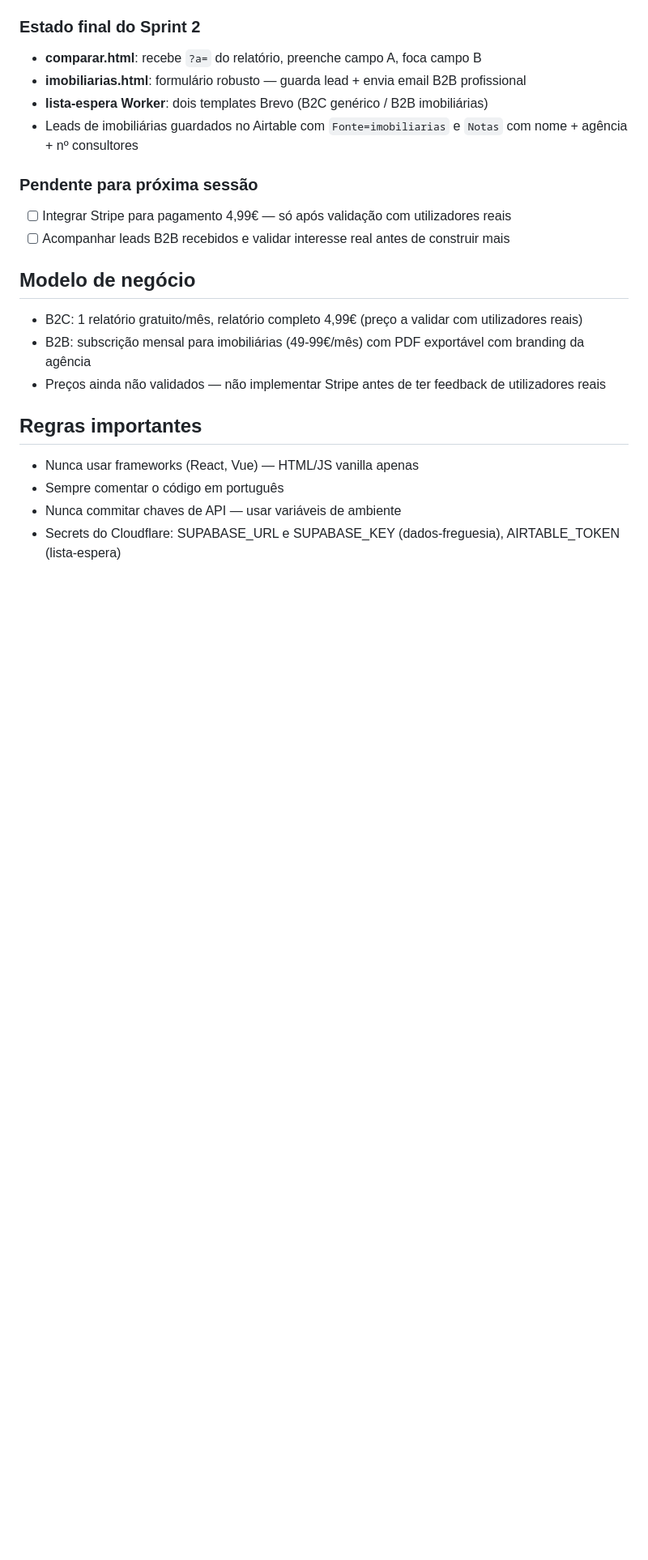
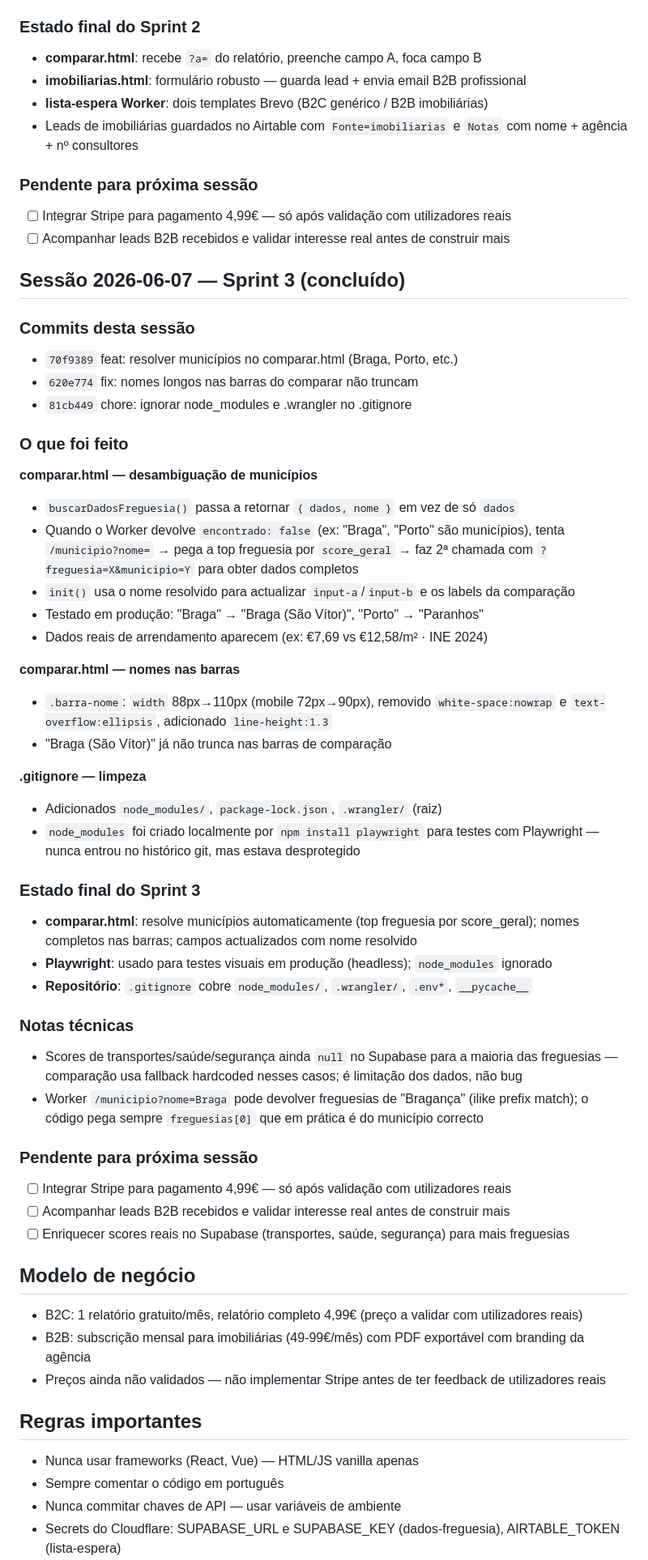
Before and after one commit to santosmm/localiq, a Markdown page: CLAUDE.md, the part around the change. Shown at 81% size. Rendered like a GitHub page; blank space fills up the shorter version.

Commit message:
docs: estado final Sprint 3 — sessão 2026-06-07
Co-Authored-By: Claude Sonnet 4.6 <noreply@anthropic.com>

```diff
--- a/CLAUDE.md
+++ b/CLAUDE.md
@@ -177,6 +177,51 @@ para imobiliárias.
 - [ ] Integrar Stripe para pagamento 4,99€ — só após validação com utilizadores reais
 - [ ] Acompanhar leads B2B recebidos e validar interesse real antes de construir mais
 
+## Sessão 2026-06-07 — Sprint 3 (concluído)
+
+### Commits desta sessão
+- `70f9389` feat: resolver municípios no comparar.html (Braga, Porto, etc.)
+- `620e774` fix: nomes longos nas barras do comparar não truncam
+- `81cb449` chore: ignorar node_modules e .wrangler no .gitignore
+
+### O que foi feito
+
+**comparar.html — desambiguação de municípios**
+- `buscarDadosFreguesia()` passa a retornar `{ dados, nome }` em vez de só `dados`
+- Quando o Worker devolve `encontrado: false` (ex: "Braga", "Porto" são municípios),
+  tenta `/municipio?nome=` → pega a top freguesia por `score_geral` → faz 2ª chamada
+  com `?freguesia=X&municipio=Y` para obter dados completos
+- `init()` usa o nome resolvido para actualizar `input-a`/`input-b` e os labels da comparação
+- Testado em produção: "Braga" → "Braga (São Vítor)", "Porto" → "Paranhos"
+- Dados reais de arrendamento aparecem (ex: €7,69 vs €12,58/m² · INE 2024)
+
+**comparar.html — nomes nas barras**
+- `.barra-nome`: `width` 88px→110px (mobile 72px→90px), removido `white-space:nowrap`
+  e `text-overflow:ellipsis`, adicionado `line-height:1.3`
+- "Braga (São Vítor)" já não trunca nas barras de comparação
+
+**.gitignore — limpeza**
+- Adicionados `node_modules/`, `package-lock.json`, `.wrangler/` (raiz)
+- `node_modules` foi criado localmente por `npm install playwright` para testes
+  com Playwright — nunca entrou no histórico git, mas estava desprotegido
+
+### Estado final do Sprint 3
+- **comparar.html**: resolve municípios automaticamente (top freguesia por score_geral);
+  nomes completos nas barras; campos actualizados com nome resolvido
+- **Playwright**: usado para testes visuais em produção (headless); `node_modules` ignorado
+- **Repositório**: `.gitignore` cobre `node_modules/`, `.wrangler/`, `.env*`, `__pycache__`
+
+### Notas técnicas
+- Scores de transportes/saúde/segurança ainda `null` no Supabase para a maioria das
+  freguesias — comparação usa fallback hardcoded nesses casos; é limitação dos dados, não bug
+- Worker `/municipio?nome=Braga` pode devolver freguesias de "Bragança" (ilike prefix match);
+  o código pega sempre `freguesias[0]` que em prática é do município correcto
+
+### Pendente para próxima sessão
+- [ ] Integrar Stripe para pagamento 4,99€ — só após validação com utilizadores reais
+- [ ] Acompanhar leads B2B recebidos e validar interesse real antes de construir mais
+- [ ] Enriquecer scores reais no Supabase (transportes, saúde, segurança) para mais freguesias
+
 ## Modelo de negócio
 - B2C: 1 relatório gratuito/mês, relatório completo 4,99€
   (preço a validar com utilizadores reais)
```
